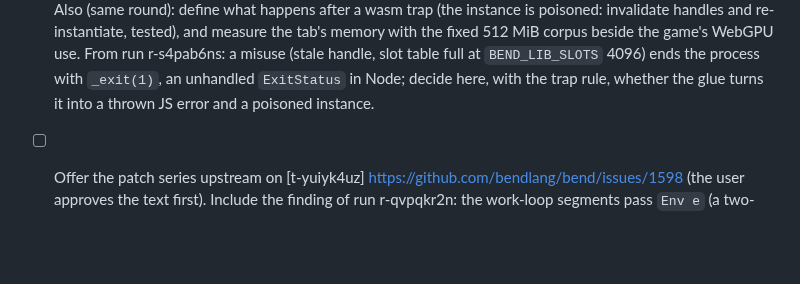
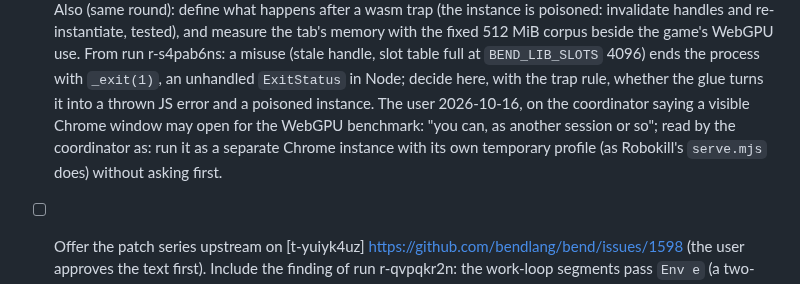
Before and after one commit to rofrol/bend-wasm, a Markdown page: TODO.md, the part around the change. Rendered like a GitHub page; blank space fills up the shorter version.

Commit message:
TODO: record the user's go for a separate Chrome instance
Co-Authored-By: Claude Opus 5.5 <noreply@anthropic.com>

```diff
--- a/TODO.md
+++ b/TODO.md
@@ -16,6 +16,10 @@ Plan and context: `docs/plan.md`.
   `BEND_LIB_SLOTS` 4096) ends the process with `_exit(1)`, an unhandled
   `ExitStatus` in Node; decide here, with the trap rule, whether the glue
   turns it into a thrown JS error and a poisoned instance.
+  The user 2026-10-16, on the coordinator saying a visible Chrome window may
+  open for the WebGPU benchmark: "you can, as another session or so"; read
+  by the coordinator as: run it as a separate Chrome instance with its own
+  temporary profile (as Robokill's `serve.mjs` does) without asking first.
 - [ ] Offer the patch series upstream on [t-yuiyk4uz]
   https://github.com/bendlang/bend/issues/1598 (the user approves the text
   first).
```
